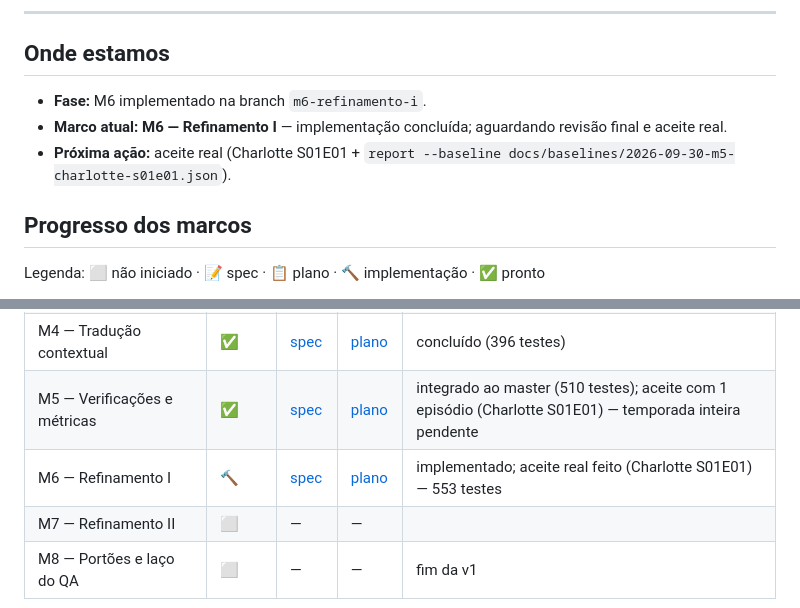
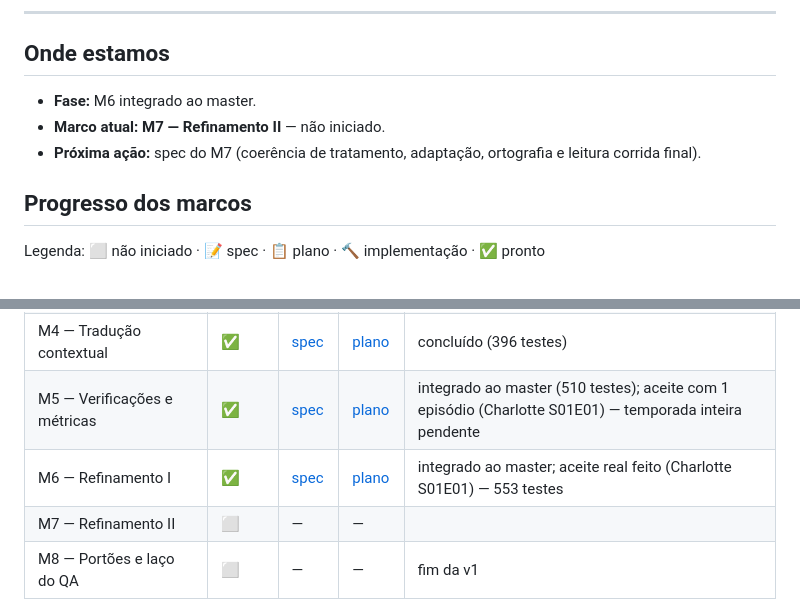
Before and after one commit to FM0Ura/TranslaterAny, a Markdown page: STATE.md, 2 parts joined by grey strips. Drawn GitHub-style.

Commit message:
docs(state): M6 integrado ao master
Co-Authored-By: Claude Opus 5.5 <noreply@anthropic.com>
Claude-Session: https://claude.ai/code/session_016JxmXtx9vC6M6DTzHoujm8

```diff
--- a/STATE.md
+++ b/STATE.md
@@ -9,9 +9,9 @@
 
 ## Onde estamos
 
-- **Fase:** M6 implementado na branch `m6-refinamento-i`.
-- **Marco atual:** **M6 — Refinamento I** — implementação concluída; aguardando revisão final e aceite real.
-- **Próxima ação:** aceite real (Charlotte S01E01 + `report --baseline docs/baselines/2026-09-30-m5-charlotte-s01e01.json`).
+- **Fase:** M6 integrado ao master.
+- **Marco atual:** **M7 — Refinamento II** — não iniciado.
+- **Próxima ação:** spec do M7 (coerência de tratamento, adaptação, ortografia e leitura corrida final).
 
 ## Progresso dos marcos
 
@@ -25,7 +25,7 @@ Legenda: ⬜ não iniciado · 📝 spec · 📋 plano · 🔨 implementação ·
 | M3 — Memória da série | ✅ | [spec](docs/superpowers/specs/2026-09-26-m3-memoria-serie-design.md) | [plano](docs/superpowers/plans/2026-09-26-m3-memoria-serie.md) | concluído (374 testes) |
 | M4 — Tradução contextual | ✅ | [spec](docs/superpowers/specs/2026-09-27-m4-traducao-contextual-design.md) | [plano](docs/superpowers/plans/2026-09-27-m4-traducao-contextual.md) | concluído (396 testes) |
 | M5 — Verificações e métricas | ✅ | [spec](docs/superpowers/specs/2026-09-30-m5-verificacoes-metricas-design.md) | [plano](docs/superpowers/plans/2026-09-30-m5-verificacoes-metricas.md) | integrado ao master (510 testes); aceite com 1 episódio (Charlotte S01E01) — temporada inteira pendente |
-| M6 — Refinamento I | 🔨 | [spec](docs/superpowers/specs/2026-09-30-m6-refinamento-i-design.md) | [plano](docs/superpowers/plans/2026-09-30-m6-refinamento-i.md) | implementado; aceite real feito (Charlotte S01E01) — 553 testes |
+| M6 — Refinamento I | ✅ | [spec](docs/superpowers/specs/2026-09-30-m6-refinamento-i-design.md) | [plano](docs/superpowers/plans/2026-09-30-m6-refinamento-i.md) | integrado ao master; aceite real feito (Charlotte S01E01) — 553 testes |
 | M7 — Refinamento II | ⬜ | — | — | |
 | M8 — Portões e laço do QA | ⬜ | — | — | fim da v1 |
 
```
